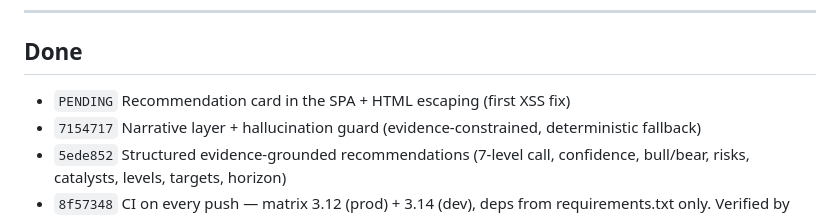
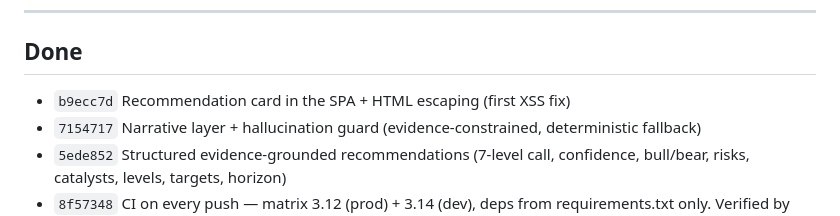
Before and after one commit to sudarshanbhat94/trading-agent, a Markdown page: BACKLOG.md, the part around the change. Drawn GitHub-style.

Commit message:
Record UI card commit hash in BACKLOG
Co-Authored-By: Claude Opus 5 <noreply@anthropic.com>

```diff
--- a/BACKLOG.md
+++ b/BACKLOG.md
@@ -123,7 +123,7 @@ doing. It is not a promise that the brief converges.
 
 ## Done
 
-- `PENDING` Recommendation card in the SPA + HTML escaping (first XSS fix)
+- `b9ecc7d` Recommendation card in the SPA + HTML escaping (first XSS fix)
 - `7154717` Narrative layer + hallucination guard (evidence-constrained,
   deterministic fallback)
 - `5ede852` Structured evidence-grounded recommendations (7-level call,
```
